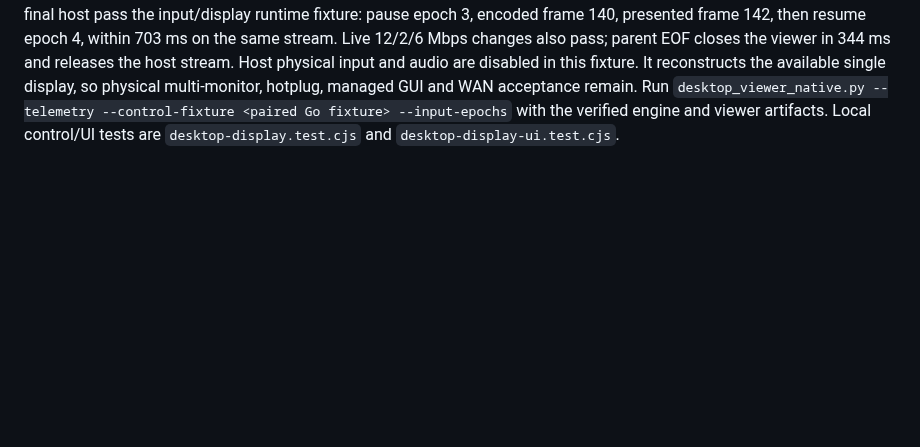
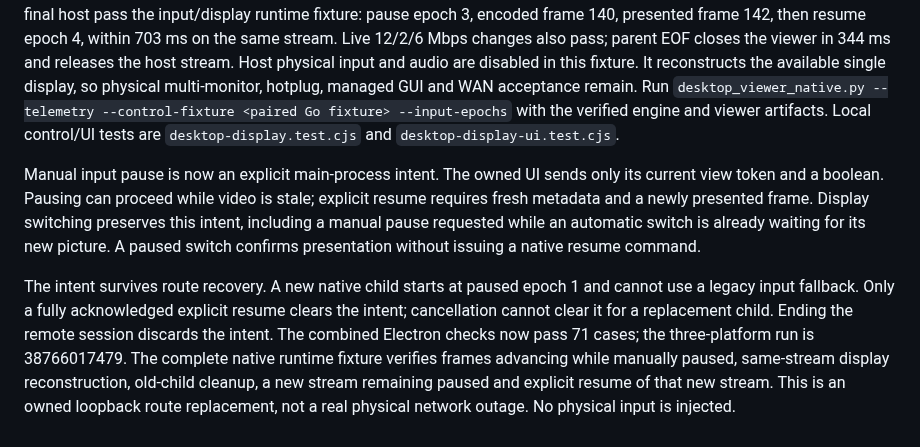
Before and after one commit to ffffhx/cliprelay, a Markdown page: engine/desktop-client/README.md, the part around the change. Drawn GitHub-style; blank space fills up the shorter version.

Commit message:
docs(desktop): describe manual pause and native recovery verification [skip ci]

```diff
--- a/engine/desktop-client/README.md
+++ b/engine/desktop-client/README.md
@@ -320,3 +320,20 @@ so physical multi-monitor, hotplug, managed GUI and WAN acceptance remain.
 Run `desktop_viewer_native.py --telemetry --control-fixture <paired Go fixture>
 --input-epochs` with the verified engine and viewer artifacts. Local control/UI
 tests are `desktop-display.test.cjs` and `desktop-display-ui.test.cjs`.
+
+Manual input pause is now an explicit main-process intent. The owned UI sends
+only its current view token and a boolean. Pausing can proceed while video is
+stale; explicit resume requires fresh metadata and a newly presented frame.
+Display switching preserves this intent, including a manual pause requested
+while an automatic switch is already waiting for its new picture. A paused
+switch confirms presentation without issuing a native resume command.
+
+The intent survives route recovery. A new native child starts at paused epoch 1
+and cannot use a legacy input fallback. Only a fully acknowledged explicit resume
+clears the intent; cancellation cannot clear it for a replacement child. Ending
+the remote session discards the intent. The combined Electron checks now pass
+71 cases; the three-platform run is 38766017479. The complete native runtime
+fixture verifies frames advancing while manually paused, same-stream display
+reconstruction, old-child cleanup, a new stream remaining paused and explicit
+resume of that new stream. This is an owned loopback route replacement, not a
+real physical network outage. No physical input is injected.
```
Also changed, not shown: README.md (+2 -0 lines).
